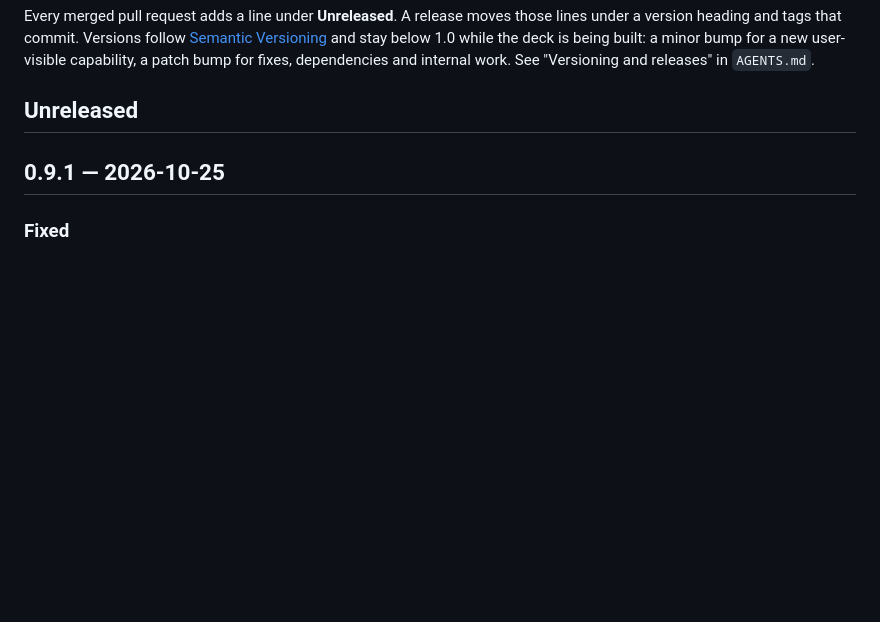
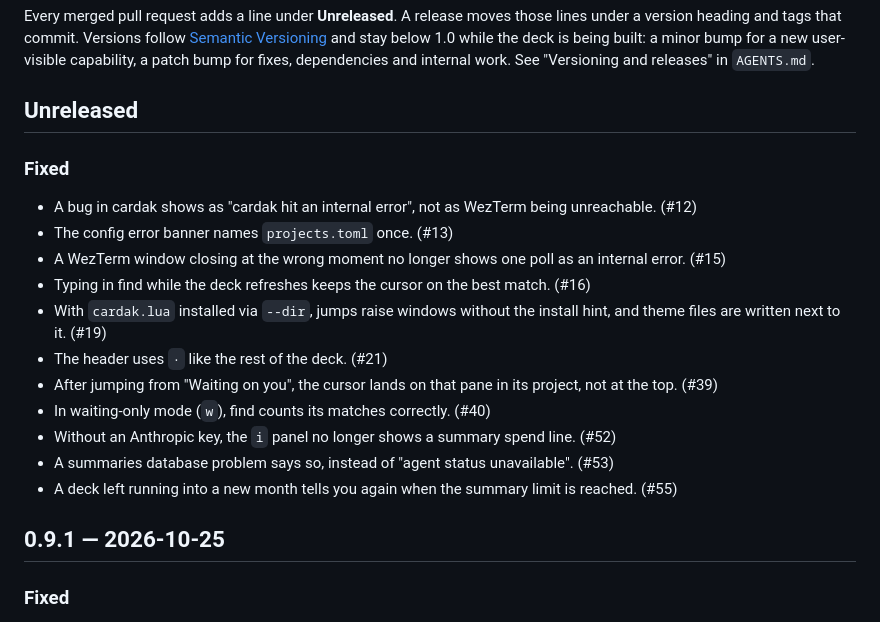
Before and after one commit to brlauuu/cardak, a Markdown page: CHANGELOG.md, the part around the change. GitHub-like rendering; blank space fills up the shorter version.

Commit message:
docs: deck glitch fixes in AGENTS.md and the changelog
Co-Authored-By: Claude Opus 5.5 <noreply@anthropic.com>
Claude-Session: https://claude.ai/code/session_019HSHPSZYnNNv9YWY6Gwi7a

```diff
--- a/CHANGELOG.md
+++ b/CHANGELOG.md
@@ -8,6 +8,19 @@ for fixes, dependencies and internal work. See "Versioning and releases" in
 `AGENTS.md`.
 
 ## Unreleased
+
+### Fixed
+- A bug in cardak shows as "cardak hit an internal error", not as WezTerm being unreachable. (#12)
+- The config error banner names `projects.toml` once. (#13)
+- A WezTerm window closing at the wrong moment no longer shows one poll as an internal error. (#15)
+- Typing in find while the deck refreshes keeps the cursor on the best match. (#16)
+- With `cardak.lua` installed via `--dir`, jumps raise windows without the install hint, and theme files are written next to it. (#19)
+- The header uses `·` like the rest of the deck. (#21)
+- After jumping from "Waiting on you", the cursor lands on that pane in its project, not at the top. (#39)
+- In waiting-only mode (`w`), find counts its matches correctly. (#40)
+- Without an Anthropic key, the `i` panel no longer shows a summary spend line. (#52)
+- A summaries database problem says so, instead of "agent status unavailable". (#53)
+- A deck left running into a new month tells you again when the summary limit is reached. (#55)
 
 ## 0.9.1 — 2026-10-25
 
```
Also changed, not shown: AGENTS.md (+6 -3 lines).
